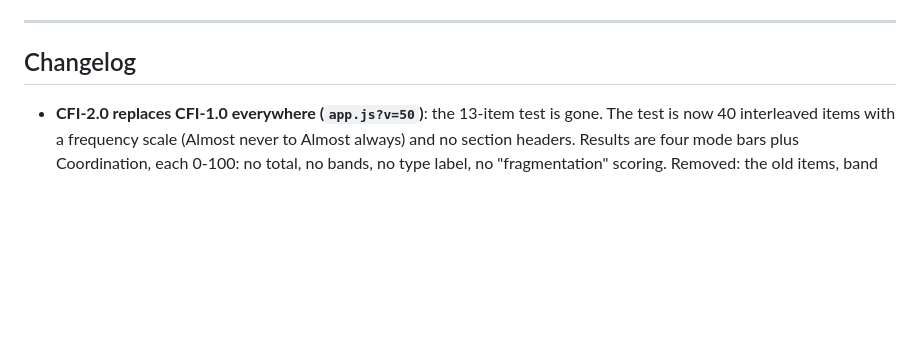
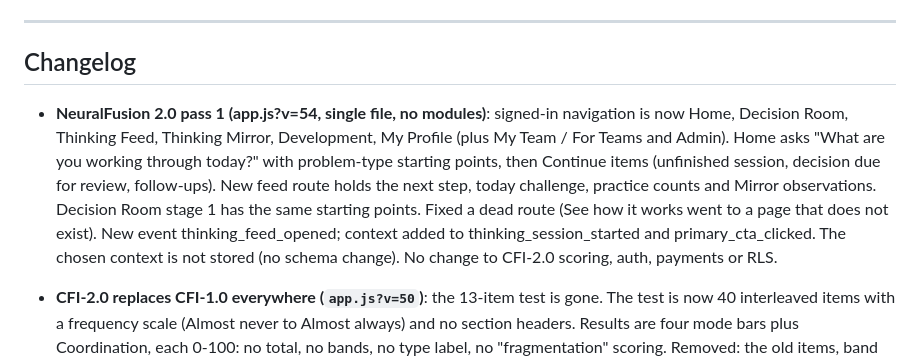
Before and after one commit to Life322-c/NeuralFusion.app2, a Markdown page: README.md, the part around the change. GitHub-like rendering; blank space fills up the shorter version.

```diff
--- a/README.md
+++ b/README.md
@@ -48,6 +48,8 @@ Database setup, in order: `migration_self_serve_teams.sql`, then `migration_unif
 
 ## Changelog
 
+- **NeuralFusion 2.0 pass 1 (app.js?v=54, single file, no modules)**: signed-in navigation is now Home, Decision Room, Thinking Feed, Thinking Mirror, Development, My Profile (plus My Team / For Teams and Admin). Home asks "What are you working through today?" with problem-type starting points, then Continue items (unfinished session, decision due for review, follow-ups). New feed route holds the next step, today challenge, practice counts and Mirror observations. Decision Room stage 1 has the same starting points. Fixed a dead route (See how it works went to a page that does not exist). New event thinking_feed_opened; context added to thinking_session_started and primary_cta_clicked. The chosen context is not stored (no schema change). No change to CFI-2.0 scoring, auth, payments or RLS.
+
 - **CFI-2.0 replaces CFI-1.0 everywhere (`app.js?v=50`)**: the 13-item test is gone. The test is now 40 interleaved items with a frequency scale (Almost never to Almost always) and no section headers. Results are four mode bars plus Coordination, each 0-100: no total, no bands, no type label, no "fragmentation" scoring. Removed: the old items, band logic, dimension library, profile/plan builders, lesson-gating by band, integration score. Saving uses `cfi2_results` with an optional, unticked research-consent box. "Your change" is now the change in Coordination between attempts. Lessons are recommended from the lowest of the five scores. Admin shows scale averages, retest change and response-quality flags. Team results, Recommended Practice and before/after now use `*_cfi2` functions (`migration_cfi2_teams.sql`). Site copy and methodology/privacy pages updated, and the "expert content-validity review" claim removed because it does not apply to CFI-2.0. Entries below that mention CFI-1.0, 13 items, bands or `cfi_results` describe the removed instrument.
 
 - **Team practice loop (Weekly Thinking Challenge, Decision Room entry, Recommended Practice)**: Team Portal tabs are now Home, Practice, Training, Insights (the old Team Results), People, Plan and Seats; participants get Home, Practice, Training. Weekly challenge: one platform-wide challenge per week (`weekly_challenges`, published by a platform admin), one private response per person (`weekly_challenge_responses`, written only via `submit_challenge_response`); owners/admins see participation and the split of recommended options only once the existing team-results threshold is met, never individual answers. Decision Room: reuses `decision_sessions`; adds nullable `org_id`, `shared_with_org`, `responsible`; a decision reaches the team only if the author ticks "Save to my team" on the Save panel. Recommended Practice: rules over the existing `org_team_results` (existing CFI band cut points 17/28/40, four modes compared only with each other); falls back to a general practice when data is insufficient; no new scores. No change to CFI scoring, auth, payments or existing RLS. Requires `migration_team_practice_loop.sql` (run after the two team migrations).
```
